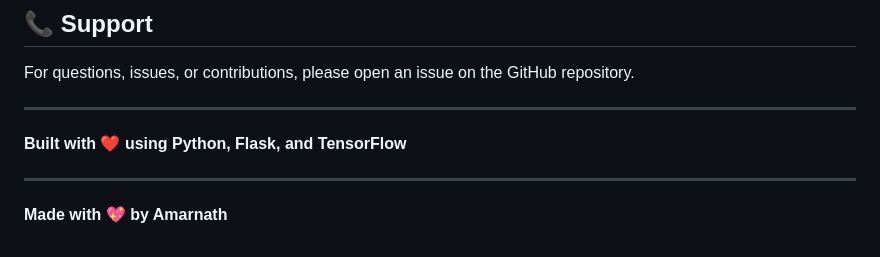
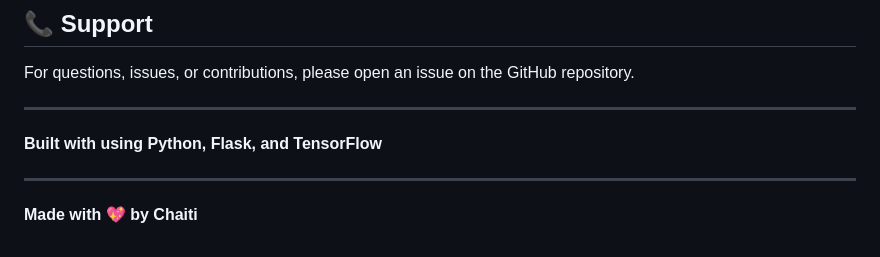
Before and after one commit to Chaiti7029/Stock-Market-Prediction, a Markdown page: README.md, the part around the change. Drawn GitHub-style.

```diff
--- a/README.md
+++ b/README.md
@@ -179,8 +179,8 @@ For questions, issues, or contributions, please open an issue on the GitHub repo
 
 ---
 
-**Built with ❤️ using Python, Flask, and TensorFlow**
+**Built with using Python, Flask, and TensorFlow**
 
 ---
 
-**Made with 💖 by Amarnath**
+**Made with 💖 by Chaiti**
```
